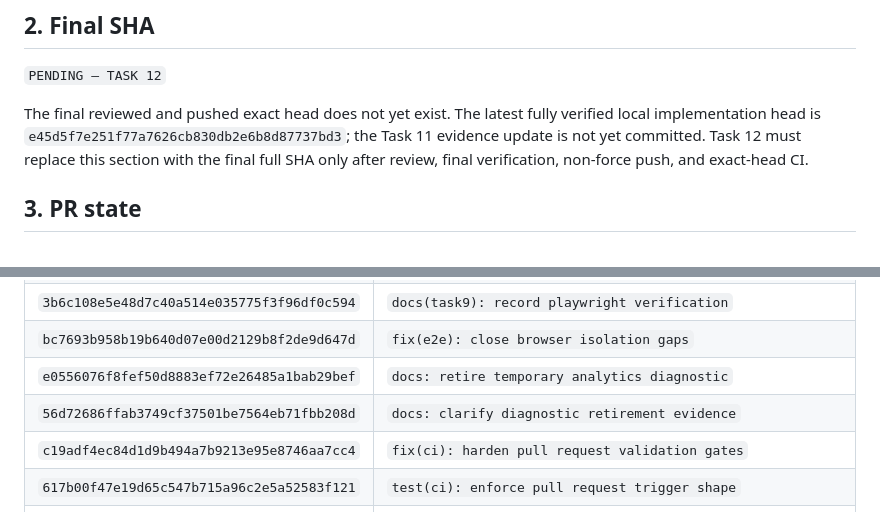
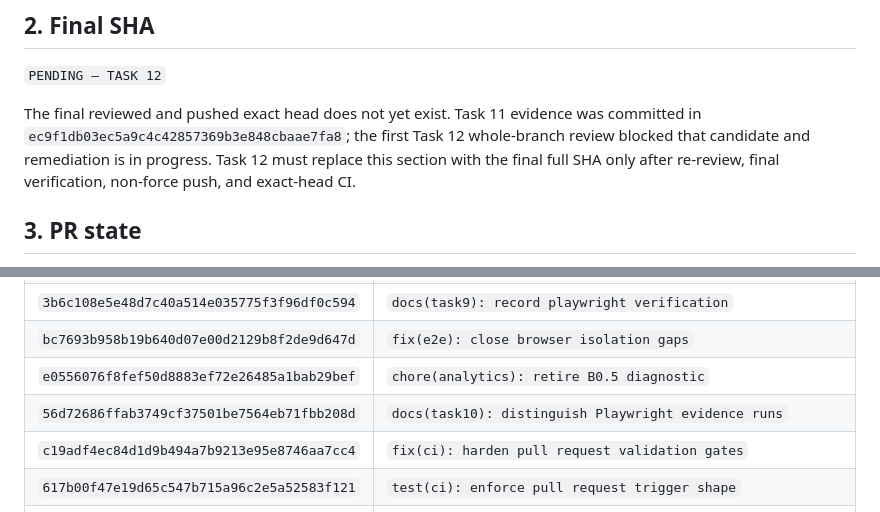
Before and after one commit to heraklist/evochia_site, a Markdown page: docs/reports/2026-08-24-pr-35-repository-closure.md, 2 parts joined by grey strips. Rendered like a GitHub page.

```diff
--- a/docs/reports/2026-08-24-pr-35-repository-closure.md
+++ b/docs/reports/2026-08-24-pr-35-repository-closure.md
@@ -15,7 +15,7 @@ This is the owner-approved closure workstream baseline on `seo-system`.
 
 `PENDING — TASK 12`
 
-The final reviewed and pushed exact head does not yet exist. The latest fully verified local implementation head is `e45d5f7e251f77a7626cb830db2e6b8d87737bd3`; the Task 11 evidence update is not yet committed. Task 12 must replace this section with the final full SHA only after review, final verification, non-force push, and exact-head CI.
+The final reviewed and pushed exact head does not yet exist. Task 11 evidence was committed in `ec9f1db03ec5a9c4c42857369b3e848cbaae7fa8`; the first Task 12 whole-branch review blocked that candidate and remediation is in progress. Task 12 must replace this section with the final full SHA only after re-review, final verification, non-force push, and exact-head CI.
 
 ## 3. PR state
 
@@ -48,8 +48,8 @@ Current committed closure sequence through Task 11:
 | `039493a6ead59661d49cd81be3f72d442a676c72` | `test(e2e): isolate consent browser coverage` |
 | `3b6c108e5e48d7c40a514e035775f3f96df0c594` | `docs(task9): record playwright verification` |
 | `bc7693b958b19b640d07e00d2129b8f2de9d647d` | `fix(e2e): close browser isolation gaps` |
-| `e0556076f8fef50d8883ef72e26485a1bab29bef` | `docs: retire temporary analytics diagnostic` |
-| `56d72686ffab3749cf37501be7564eb71fbb208d` | `docs: clarify diagnostic retirement evidence` |
+| `e0556076f8fef50d8883ef72e26485a1bab29bef` | `chore(analytics): retire B0.5 diagnostic` |
+| `56d72686ffab3749cf37501be7564eb71fbb208d` | `docs(task10): distinguish Playwright evidence runs` |
 | `c19adf4ec84d1d9b494a7b9213e95e8746aa7cc4` | `fix(ci): harden pull request validation gates` |
 | `617b00f47e19d65c547b715a96c2e5a52583f121` | `test(ci): enforce pull request trigger shape` |
 | `aad8b7b39e297e3f7c721b30ddcc1d60f9c0cddd` | `docs: correct focused review status` |
```
Also changed, not shown: seo/apps-script/README.md (+1 -1 lines).
